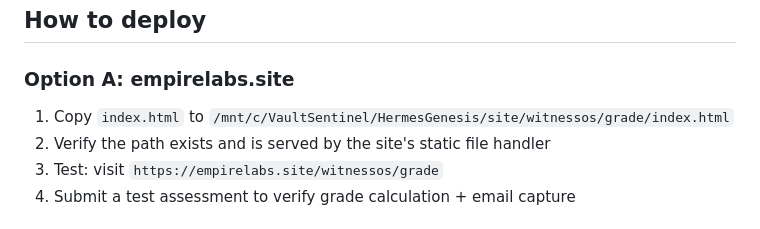
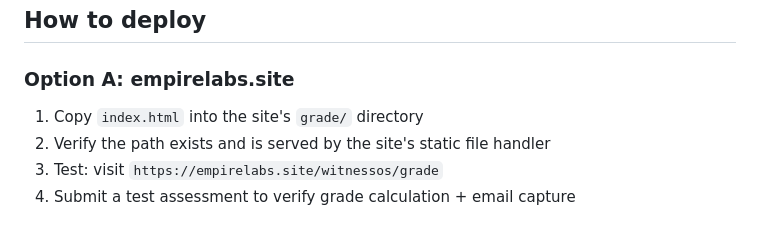
Before and after one commit to narko4u/eu-ai-act-compliance-grade, a Markdown page: README.md, the part around the change. Drawn GitHub-style.

Commit message:
Remove local filesystem path from deploy instructions
Signed-off-by: narko4u <narko4u@gmail.com>

```diff
--- a/README.md
+++ b/README.md
@@ -38,7 +38,7 @@ A self-contained single-page HTML tool that helps enterprises assess their AI ag
 ## How to deploy
 
 ### Option A: empirelabs.site
-1. Copy `index.html` to `/mnt/c/VaultSentinel/HermesGenesis/site/witnessos/grade/index.html`
+1. Copy `index.html` into the site's `grade/` directory
 2. Verify the path exists and is served by the site's static file handler
 3. Test: visit `https://empirelabs.site/witnessos/grade`
 4. Submit a test assessment to verify grade calculation + email capture
```
